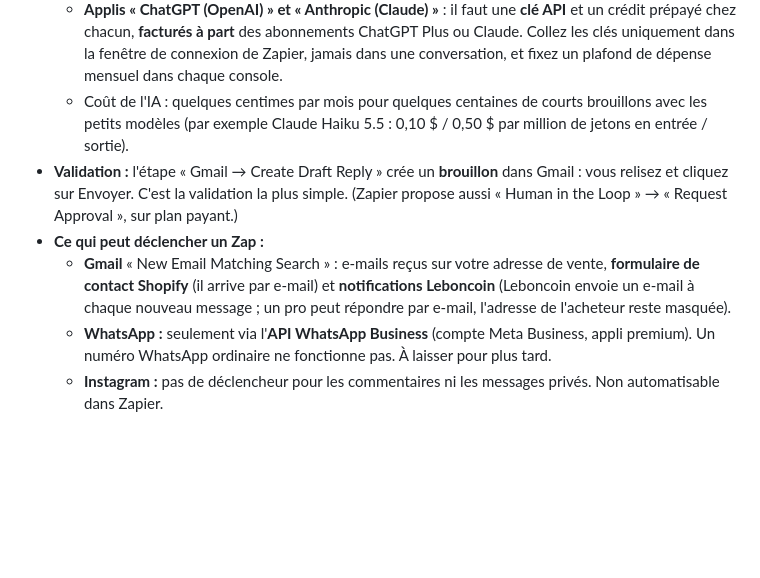
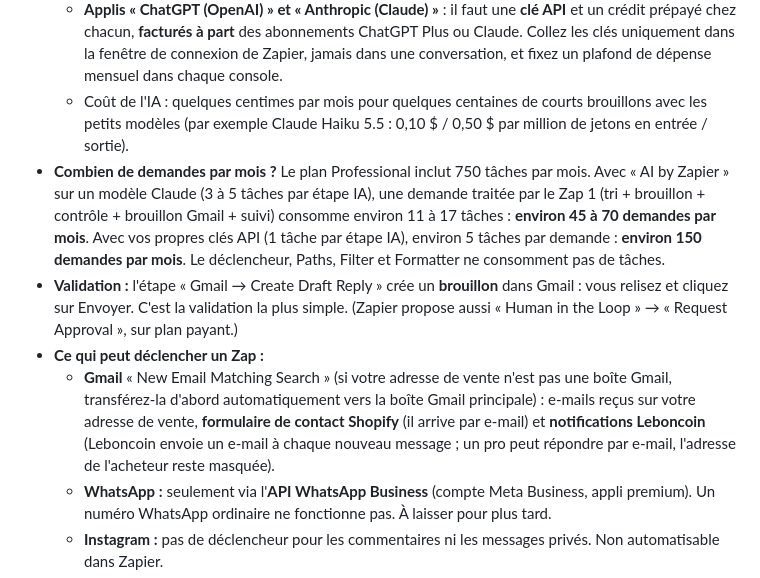
Before and after one commit to customerservice-dot/retreats-holidays-johanna, a Markdown page: admin/automatisation-zapier.md, the part around the change. Drawn GitHub-style; blank space fills up the shorter version.

Commit message:
Zapier guide: task budget per request, non-Gmail inbox note
Co-Authored-By: Claude Opus 5.5 <noreply@anthropic.com>
Claude-Session: https://claude.ai/code/session_01Xqm9tFtdvLdJdkiWw2VVp6

```diff
--- a/admin/automatisation-zapier.md
+++ b/admin/automatisation-zapier.md
@@ -9,9 +9,10 @@
   - **« AI by Zapier »** (le plus simple) : intégré à Zapier, **sans clé API**, avec des modèles Claude et ChatGPT au choix ; il consomme 1, 3 ou 5 tâches par exécution selon le niveau de modèle.
   - **Applis « ChatGPT (OpenAI) » et « Anthropic (Claude) »** : il faut une **clé API** et un crédit prépayé chez chacun, **facturés à part** des abonnements ChatGPT Plus ou Claude. Collez les clés uniquement dans la fenêtre de connexion de Zapier, jamais dans une conversation, et fixez un plafond de dépense mensuel dans chaque console.
   - Coût de l'IA : quelques centimes par mois pour quelques centaines de courts brouillons avec les petits modèles (par exemple Claude Haiku 5.5 : 0,10 $ / 0,50 $ par million de jetons en entrée / sortie).
+- **Combien de demandes par mois ?** Le plan Professional inclut 750 tâches par mois. Avec « AI by Zapier » sur un modèle Claude (3 à 5 tâches par étape IA), une demande traitée par le Zap 1 (tri + brouillon + contrôle + brouillon Gmail + suivi) consomme environ 11 à 17 tâches : **environ 45 à 70 demandes par mois**. Avec vos propres clés API (1 tâche par étape IA), environ 5 tâches par demande : **environ 150 demandes par mois**. Le déclencheur, Paths, Filter et Formatter ne consomment pas de tâches.
 - **Validation :** l'étape « Gmail → Create Draft Reply » crée un **brouillon** dans Gmail : vous relisez et cliquez sur Envoyer. C'est la validation la plus simple. (Zapier propose aussi « Human in the Loop » → « Request Approval », sur plan payant.)
 - **Ce qui peut déclencher un Zap :**
-  - **Gmail** « New Email Matching Search » : e-mails reçus sur votre adresse de vente, **formulaire de contact Shopify** (il arrive par e-mail) et **notifications Leboncoin** (Leboncoin envoie un e-mail à chaque nouveau message ; un pro peut répondre par e-mail, l'adresse de l'acheteur reste masquée).
+  - **Gmail** « New Email Matching Search » (si votre adresse de vente n'est pas une boîte Gmail, transférez-la d'abord automatiquement vers la boîte Gmail principale) : e-mails reçus sur votre adresse de vente, **formulaire de contact Shopify** (il arrive par e-mail) et **notifications Leboncoin** (Leboncoin envoie un e-mail à chaque nouveau message ; un pro peut répondre par e-mail, l'adresse de l'acheteur reste masquée).
   - **WhatsApp :** seulement via l'**API WhatsApp Business** (compte Meta Business, appli premium). Un numéro WhatsApp ordinaire ne fonctionne pas. À laisser pour plus tard.
   - **Instagram :** pas de déclencheur pour les commentaires ni les messages privés. Non automatisable dans Zapier.
   - **Facebook Lead Ads** (« New Lead », premium) : seulement si vous lancez des publicités avec formulaire.
```
